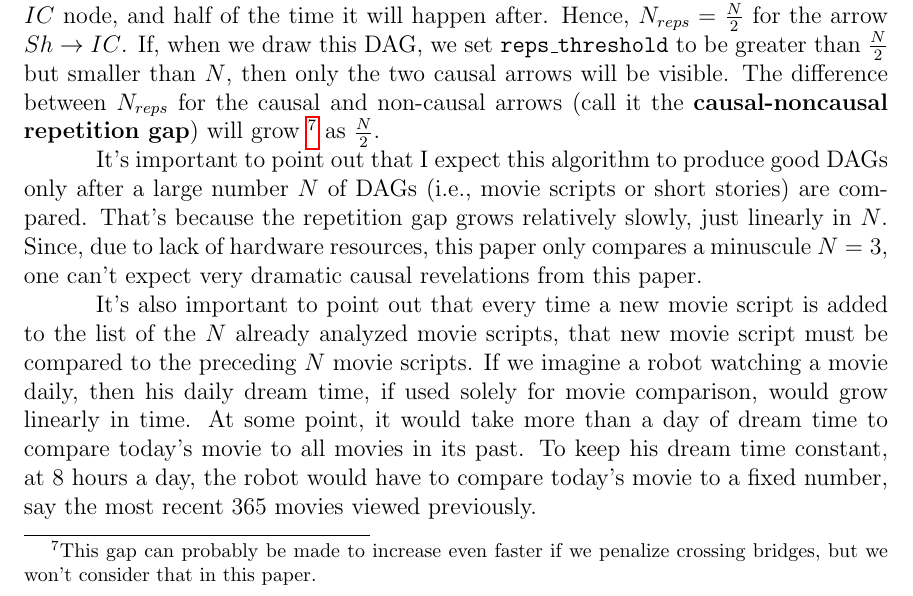
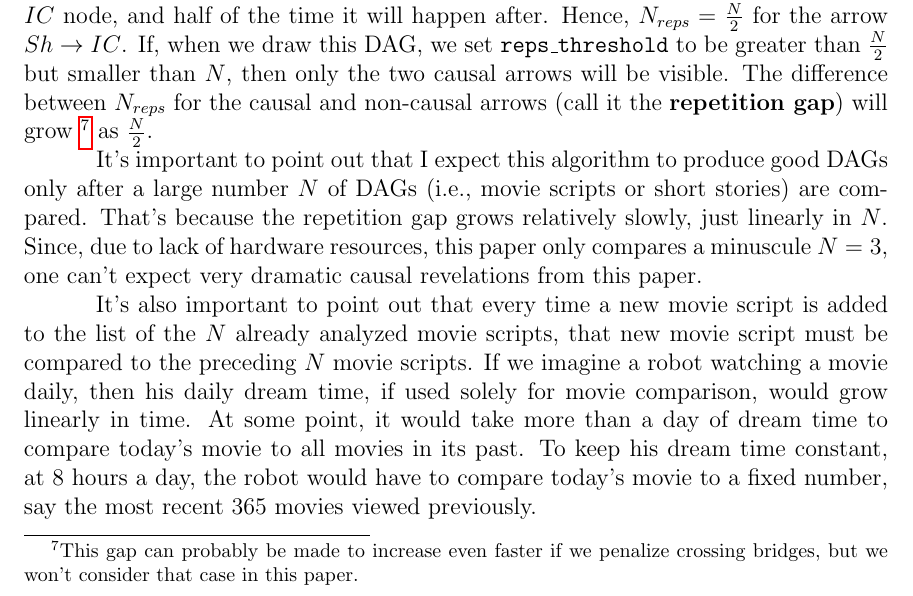
Before and after one commit to rrtucci/mappa_mundi, a LaTeX document (white_paper/mappa_mundi.tex): part of page 5 of 10, cut so that both start at the same text. Compiled offline with pdfLaTeX.

Commit message:
First Commit

```diff
--- a/white_paper/mappa_mundi.tex
+++ b/white_paper/mappa_mundi.tex
@@ -287,11 +287,11 @@ greater than $\frac{N}{2}$
 but smaller than $N$,
 then only the two causal arrows will be visible. The difference  between
  $N_{reps}$ for the causal and non-causal
- arrows (call it the {\bf causal-noncausal repetition gap}) will grow \footnote{This gap
+ arrows (call it the {\bf repetition gap}) will grow \footnote{This gap
   can probably be made to increase
   even faster if we penalize crossing
   bridges, but
-  we won't consider that in this paper.}
+  we won't consider that case in this paper.}
    as $\frac{N}{2}$.
 
 
```
Also changed, not shown: white_paper/mappa_mundi.pdf.
